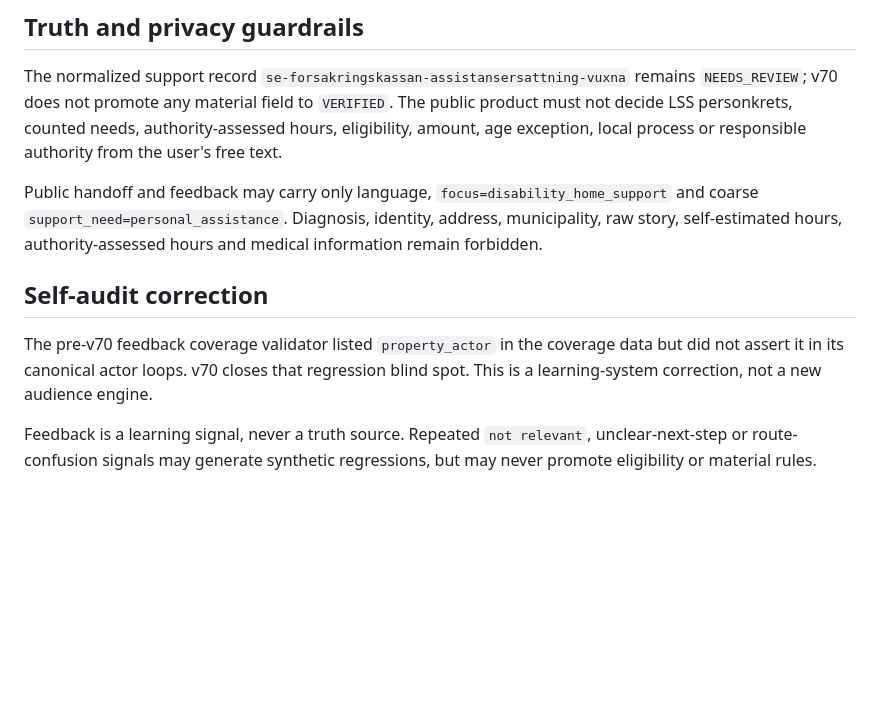
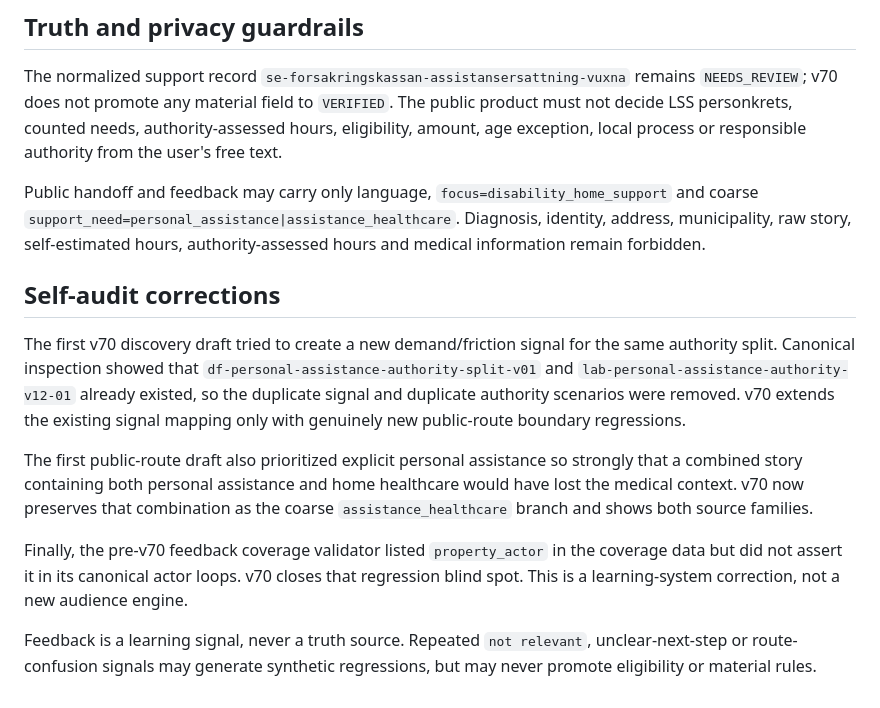
Before and after one commit to hvsamanyousif-prog/stodassistenten-pilot, a Markdown page: docs/PILOT_COVERAGE_MATRIX_V70_APPENDIX.md, the part around one of its changes. Drawn GitHub-style; blank space fills up the shorter version.

```diff
--- a/docs/PILOT_COVERAGE_MATRIX_V70_APPENDIX.md
+++ b/docs/PILOT_COVERAGE_MATRIX_V70_APPENDIX.md
@@ -17,10 +17,14 @@ v70 strengthens the existing `disability_home_support` journey. It does not crea
 
 The normalized support record `se-forsakringskassan-assistansersattning-vuxna` remains `NEEDS_REVIEW`; v70 does not promote any material field to `VERIFIED`. The public product must not decide LSS personkrets, counted needs, authority-assessed hours, eligibility, amount, age exception, local process or responsible authority from the user's free text.
 
-Public handoff and feedback may carry only language, `focus=disability_home_support` and coarse `support_need=personal_assistance`. Diagnosis, identity, address, municipality, raw story, self-estimated hours, authority-assessed hours and medical information remain forbidden.
+Public handoff and feedback may carry only language, `focus=disability_home_support` and coarse `support_need=personal_assistance|assistance_healthcare`. Diagnosis, identity, address, municipality, raw story, self-estimated hours, authority-assessed hours and medical information remain forbidden.
 
-## Self-audit correction
+## Self-audit corrections
 
-The pre-v70 feedback coverage validator listed `property_actor` in the coverage data but did not assert it in its canonical actor loops. v70 closes that regression blind spot. This is a learning-system correction, not a new audience engine.
+The first v70 discovery draft tried to create a new demand/friction signal for the same authority split. Canonical inspection showed that `df-personal-assistance-authority-split-v01` and `lab-personal-assistance-authority-v12-01` already existed, so the duplicate signal and duplicate authority scenarios were removed. v70 extends the existing signal mapping only with genuinely new public-route boundary regressions.
+
+The first public-route draft also prioritized explicit personal assistance so strongly that a combined story containing both personal assistance and home healthcare would have lost the medical context. v70 now preserves that combination as the coarse `assistance_healthcare` branch and shows both source families.
+
+Finally, the pre-v70 feedback coverage validator listed `property_actor` in the coverage data but did not assert it in its canonical actor loops. v70 closes that regression blind spot. This is a learning-system correction, not a new audience engine.
 
 Feedback is a learning signal, never a truth source. Repeated `not relevant`, unclear-next-step or route-confusion signals may generate synthetic regressions, but may never promote eligibility or material rules.
```
Also changed, not shown: other parts of docs/PILOT_COVERAGE_MATRIX_V70_APPENDIX.md (+4 -4 lines).
